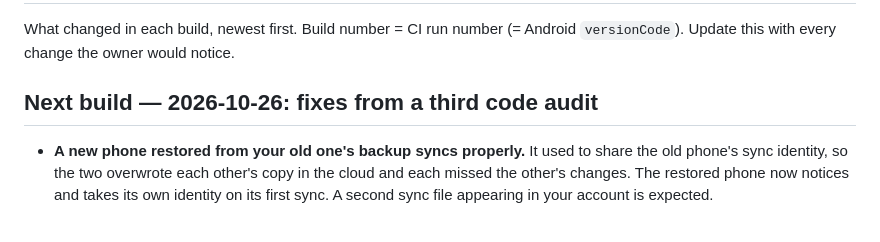
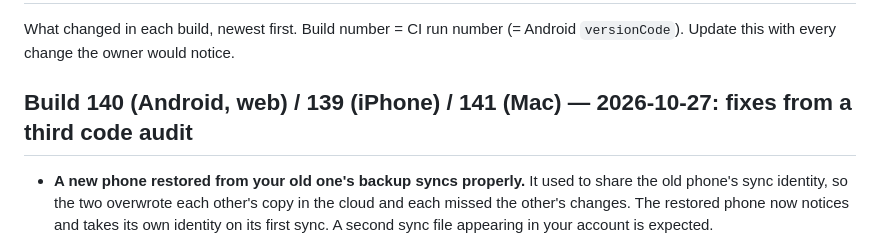
Before and after one commit to KGeary1995/ADHD-Tax, a Markdown page: CHANGELOG.md, the part around the change. GitHub-like rendering.

```diff
--- a/CHANGELOG.md
+++ b/CHANGELOG.md
@@ -2,7 +2,7 @@
 
 What changed in each build, newest first. Build number = CI run number (= Android `versionCode`). Update this with every change the owner would notice.
 
-## Next build — 2026-10-26: fixes from a third code audit
+## Build 140 (Android, web) / 139 (iPhone) / 141 (Mac) — 2026-10-27: fixes from a third code audit
 - **A new phone restored from your old one's backup syncs properly.** It used to share the old phone's sync identity, so the two overwrote each other's copy in the cloud and each missed the other's changes. The restored phone now notices and takes its own identity on its first sync. A second sync file appearing in your account is expected.
 - **Reconnect asks before moving a workspace to a different account.** If the account picker hands back another account (Android's often does), you're asked "Switch Work to …?" instead of having every Work task uploaded there.
 - **Older and newer versions can share an account safely.** A device on an older build no longer overwrites things only a newer build understands when you edit a task, note, project, template or reward.
```
Also changed, not shown: AGENTS.md (+3 -3 lines).
